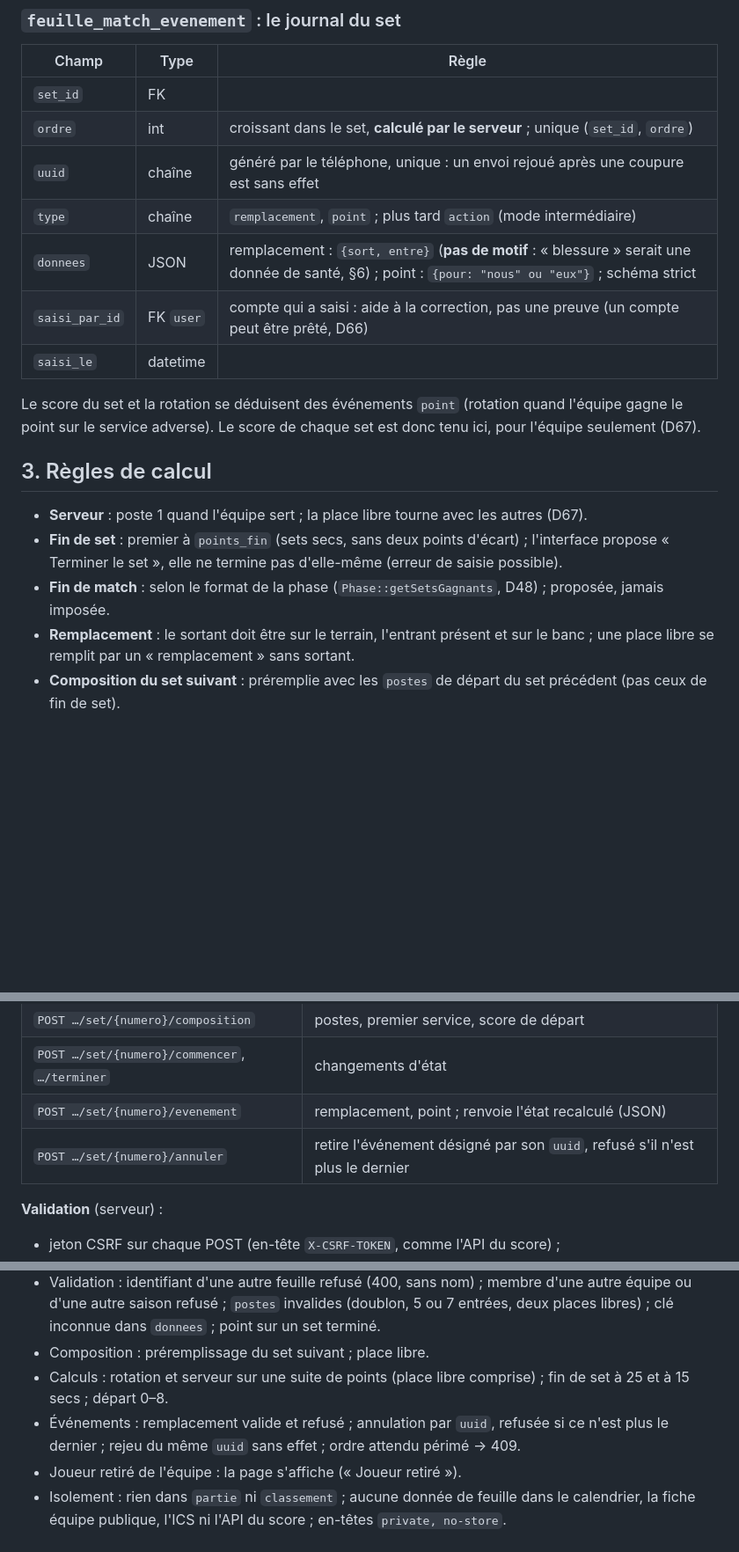
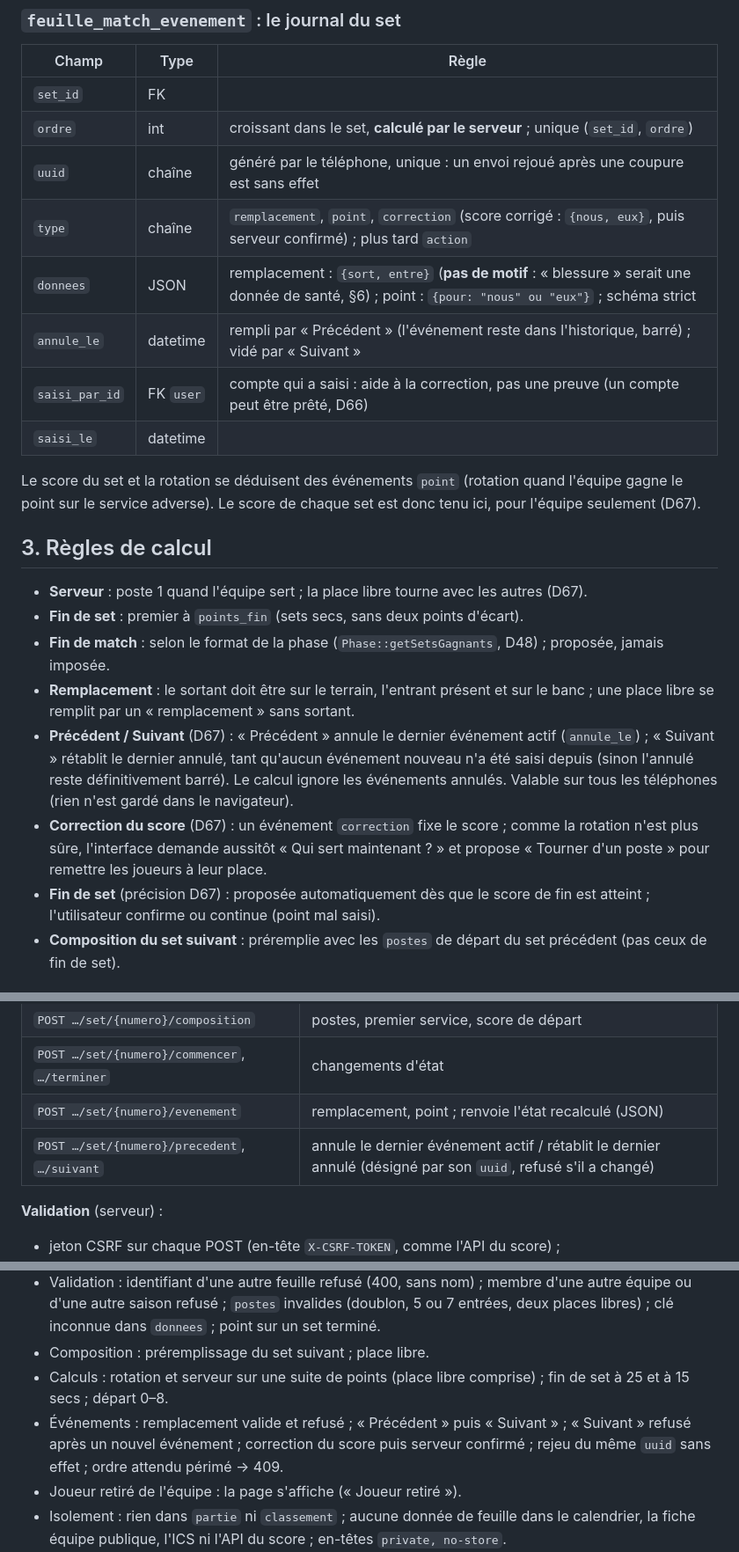
Before and after one commit to amoulin974/blvb, a Markdown page: docs/volley-stats/specification-page-match.md, 3 parts joined by grey strips. Shown at 88% size. Drawn GitHub-style; blank space fills up the shorter version.

Commit message:
docs : volley stats, arbitrages sur la maquette de la page match (d67)
Co-Authored-By: Claude Opus 5.5 <noreply@anthropic.com>

```diff
--- a/docs/volley-stats/specification-page-match.md
+++ b/docs/volley-stats/specification-page-match.md
@@ -68,8 +68,9 @@ deux présents) : rien de nouveau n'est stocké sur le joueur.
 | `set_id` | FK | |
 | `ordre` | int | croissant dans le set, **calculé par le serveur** ; unique (`set_id`, `ordre`) |
 | `uuid` | chaîne | généré par le téléphone, unique : un envoi rejoué après une coupure est sans effet |
-| `type` | chaîne | `remplacement`, `point` ; plus tard `action` (mode intermédiaire) |
+| `type` | chaîne | `remplacement`, `point`, `correction` (score corrigé : `{nous, eux}`, puis serveur confirmé) ; plus tard `action` |
 | `donnees` | JSON | remplacement : `{sort, entre}` (**pas de motif** : « blessure » serait une donnée de santé, §6) ; point : `{pour: "nous" ou "eux"}` ; schéma strict |
+| `annule_le` | datetime | rempli par « Précédent » (l'événement reste dans l'historique, barré) ; vidé par « Suivant » |
 | `saisi_par_id` | FK `user` | compte qui a saisi : aide à la correction, pas une preuve (un compte peut être prêté, D66) |
 | `saisi_le` | datetime | |
 
@@ -79,11 +80,17 @@ adverse). Le score de chaque set est donc tenu ici, pour l'équipe seulement (D6
 ## 3. Règles de calcul
 
 - **Serveur** : poste 1 quand l'équipe sert ; la place libre tourne avec les autres (D67).
-- **Fin de set** : premier à `points_fin` (sets secs, sans deux points d'écart) ; l'interface propose « Terminer le set »,
-  elle ne termine pas d'elle-même (erreur de saisie possible).
+- **Fin de set** : premier à `points_fin` (sets secs, sans deux points d'écart).
 - **Fin de match** : selon le format de la phase (`Phase::getSetsGagnants`, D48) ; proposée, jamais imposée.
 - **Remplacement** : le sortant doit être sur le terrain, l'entrant présent et sur le banc ; une place libre se remplit par
   un « remplacement » sans sortant.
+- **Précédent / Suivant** (D67) : « Précédent » annule le dernier événement actif (`annule_le`) ; « Suivant » rétablit le
+  dernier annulé, tant qu'aucun événement nouveau n'a été saisi depuis (sinon l'annulé reste définitivement barré). Le
+  calcul ignore les événements annulés. Valable sur tous les téléphones (rien n'est gardé dans le navigateur).
+- **Correction du score** (D67) : un événement `correction` fixe le score ; comme la rotation n'est plus sûre, l'interface
+  demande aussitôt « Qui sert maintenant ? » et propose « Tourner d'un poste » pour remettre les joueurs à leur place.
+- **Fin de set** (précision D67) : proposée automatiquement dès que le score de fin est atteint ; l'utilisateur confirme ou
+  continue (point mal saisi).
 - **Composition du set suivant** : préremplie avec les `postes` de départ du set précédent (pas ceux de fin de set).
 
 ## 4. Droits
@@ -127,7 +134,7 @@ jamais. Saison introuvable : 404.
 | `POST …/set/{numero}/composition` | postes, premier service, score de départ |
 | `POST …/set/{numero}/commencer`, `…/terminer` | changements d'état |
 | `POST …/set/{numero}/evenement` | remplacement, point ; renvoie l'état recalculé (JSON) |
-| `POST …/set/{numero}/annuler` | retire l'événement désigné par son `uuid`, refusé s'il n'est plus le dernier |
+| `POST …/set/{numero}/precedent`, `…/suivant` | annule le dernier événement actif / rétablit le dernier annulé (désigné par son `uuid`, refusé s'il a changé) |
 
 **Validation** (serveur) :
 - jeton CSRF sur chaque POST (en-tête `X-CSRF-TOKEN`, comme l'API du score) ;
@@ -180,8 +187,8 @@ valider), rendue sûre par l'`uuid`.
   terminé.
 - Composition : préremplissage du set suivant ; place libre.
 - Calculs : rotation et serveur sur une suite de points (place libre comprise) ; fin de set à 25 et à 15 secs ; départ 0–8.
-- Événements : remplacement valide et refusé ; annulation par `uuid`, refusée si ce n'est plus le dernier ; rejeu du même
-  `uuid` sans effet ; ordre attendu périmé → 409.
+- Événements : remplacement valide et refusé ; « Précédent » puis « Suivant » ; « Suivant » refusé après un nouvel
+  événement ; correction du score puis serveur confirmé ; rejeu du même `uuid` sans effet ; ordre attendu périmé → 409.
 - Joueur retiré de l'équipe : la page s'affiche (« Joueur retiré »).
 - Isolement : rien dans `partie` ni `classement` ; aucune donnée de feuille dans le calendrier, la fiche équipe publique,
   l'ICS ni l'API du score ; en-têtes `private, no-store`.
```
Also changed, not shown: docs/volley-stats/page-match.md (+10 -0 lines), docs/wizard-saison/decisions.md (+6 -0 lines).
